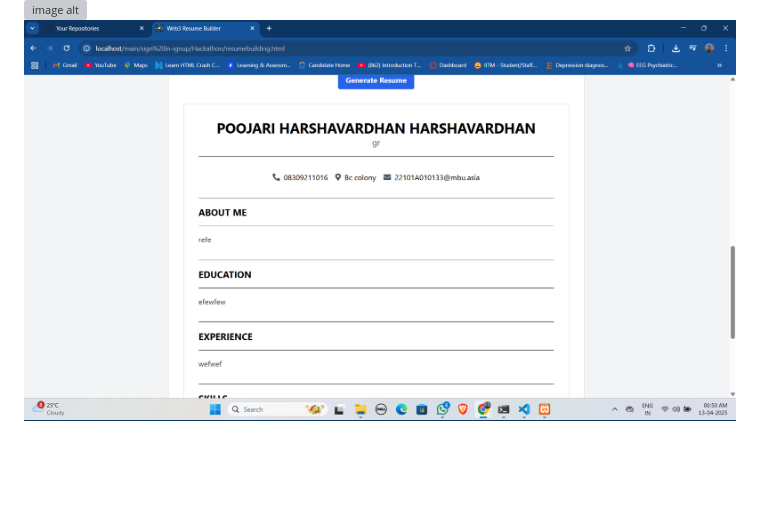
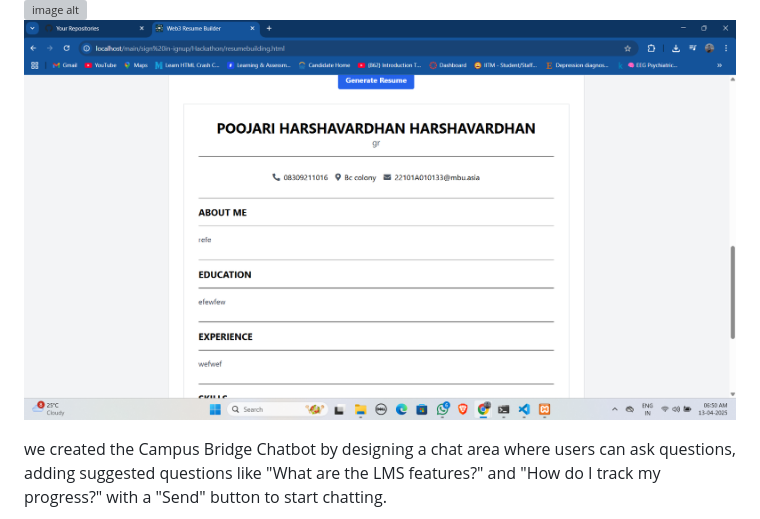
Before and after one commit to pujariharshavardhan/Learn-hub, a Markdown page: README.md, the part around the change. GitHub-like rendering; blank space fills up the shorter version; grey boxes are pictures that could not be loaded.

```diff
--- a/README.md
+++ b/README.md
@@ -28,6 +28,9 @@ After finishing the sign-up and login pages, we started working on the student d
 ![image alt](https://github.com/pujariharshavardhan/Learn-hub/blob/985fa524790642554371185e81f886385e862a58/images/9.png)
 ![image alt](https://github.com/pujariharshavardhan/Learn-hub/blob/985fa524790642554371185e81f886385e862a58/images/10.png)
 ![image alt](https://github.com/pujariharshavardhan/Learn-hub/blob/985fa524790642554371185e81f886385e862a58/images/11.png)
+
+we created the Campus Bridge Chatbot by designing a chat area where users can ask questions, adding suggested questions like "What are the LMS features?" and "How do I track my progress?" with a "Send" button to start chatting.
+
 ![image alt](https://github.com/pujariharshavardhan/Learn-hub/blob/985fa524790642554371185e81f886385e862a58/images/12.png)
 ![image alt](https://github.com/pujariharshavardhan/Learn-hub/blob/985fa524790642554371185e81f886385e862a58/images/13.png)
 ![image alt](https://github.com/pujariharshavardhan/Learn-hub/blob/985fa524790642554371185e81f886385e862a58/images/14.png)
```
